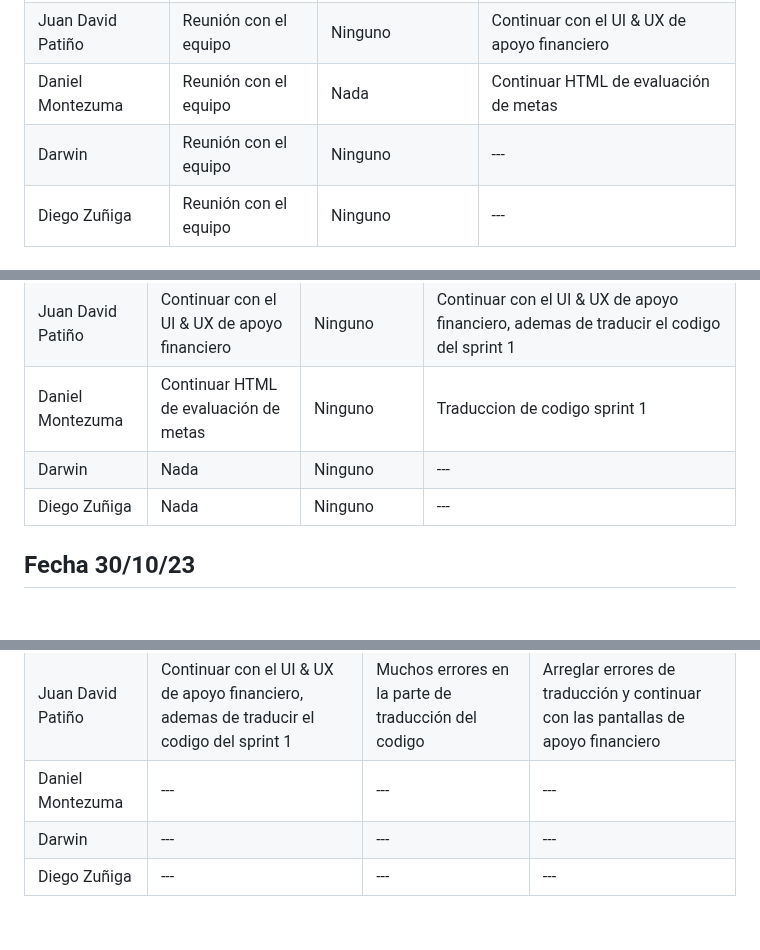
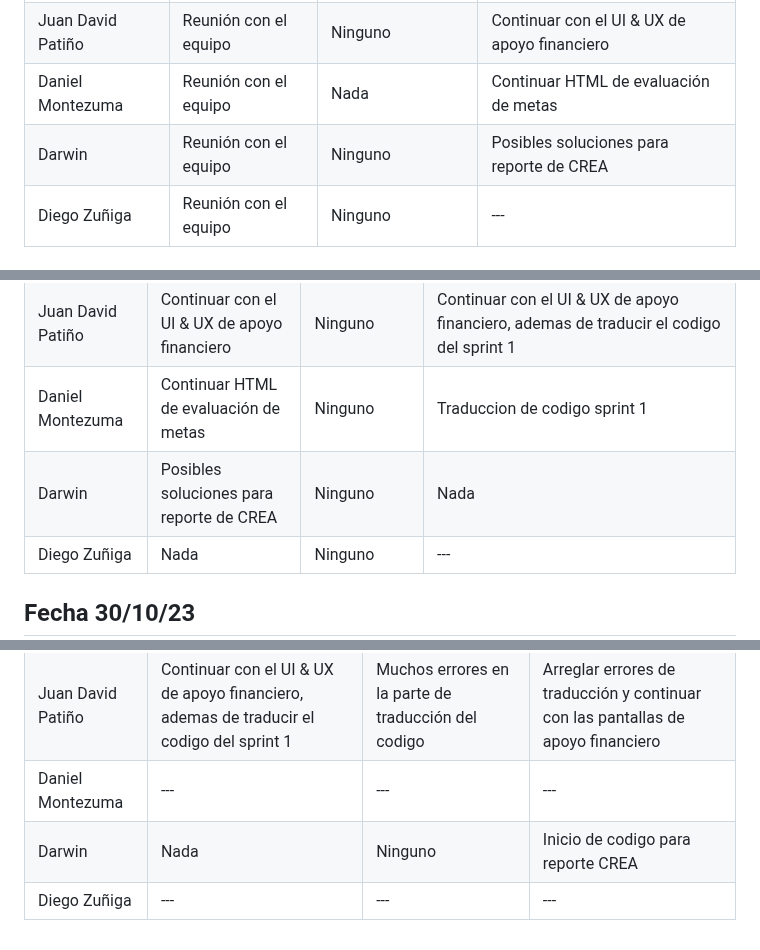
Before and after one commit to Juandap19/Final-Project, a Markdown page: Daily.md, 3 parts joined by grey strips. Drawn GitHub-style; blank space fills up the shorter version.

Commit message:
docs: daily update

```diff
--- a/Daily.md
+++ b/Daily.md
@@ -224,7 +224,7 @@
 |Juan Felipe Madrid| Reunión con el equipo| Ninguno |Nada|
 |Juan David Patiño| Reunión con el equipo| Ninguno | Continuar con el UI & UX de apoyo financiero|
 |Daniel Montezuma | Reunión con el equipo| Nada |Continuar HTML de evaluación de metas|
-|Darwin| Reunión con el equipo| Ninguno |---|
+|Darwin| Reunión con el equipo| Ninguno | Posibles soluciones para reporte de CREA|
 |Diego Zuñiga | Reunión con el equipo| Ninguno |---|
 
 ## Fecha 29/10/23
@@ -234,7 +234,7 @@
 |Juan Felipe Madrid| Nada | Ninguno |Inicio de realizacion de codigo para cancelacion de materias,ademas de realizar el ajuste del codigo por la traduccion realizada|
 |Juan David Patiño| Continuar con el UI & UX de apoyo financiero | Ninguno | Continuar con el UI & UX de apoyo financiero, ademas de traducir el codigo del sprint 1 |
 |Daniel Montezuma | Continuar HTML de evaluación de metas | Ninguno |Traduccion de codigo sprint 1|
-|Darwin| Nada  |Ninguno |---|
+|Darwin| Posibles soluciones para reporte de CREA  |Ninguno | Nada |
 |Diego Zuñiga | Nada | Ninguno |---|
 
 ## Fecha 30/10/23
@@ -243,5 +243,5 @@
 | Juan Felipe Madrid |---|---|---|
 | Juan David Patiño | Continuar con el UI & UX de apoyo financiero, ademas de traducir el codigo del sprint 1  | Muchos errores en la parte de traducción del codigo | Arreglar errores de traducción y continuar con las pantallas de apoyo financiero|
 | Daniel Montezuma |---|---|---|
-| Darwin |---|---|---|
+| Darwin | Nada| Ninguno | Inicio de codigo para reporte CREA|
 | Diego Zuñiga |---|---|---|
```
